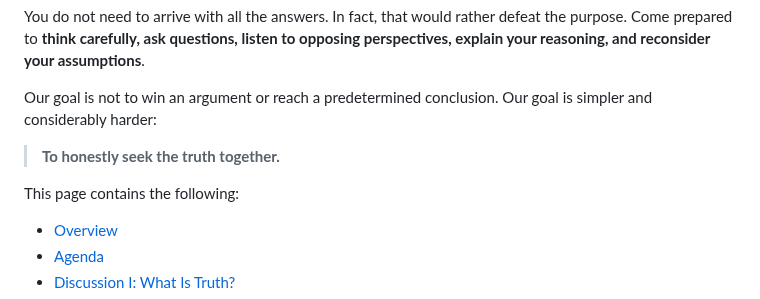
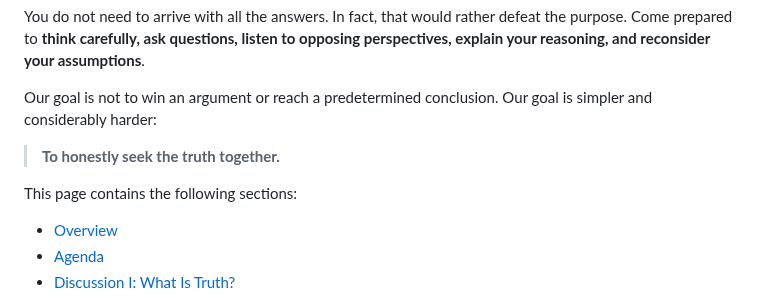
Before and after one commit to mattruma/truthseekers, a Markdown page: meeting-01-what-is-truth-participant.md, the part around the change. GitHub-like rendering.

Commit message:
Update section header for clarity
Clarified the wording in the document header.

```diff
--- a/meeting-01-what-is-truth-participant.md
+++ b/meeting-01-what-is-truth-participant.md
@@ -11,7 +11,7 @@ Our goal is not to win an argument or reach a predetermined conclusion. Our goal
 
 > **To honestly seek the truth together.**
 
-This page contains the following:
+This page contains the following sections:
 
 - [Overview](#overview)
 - [Agenda](#agenda)
```
